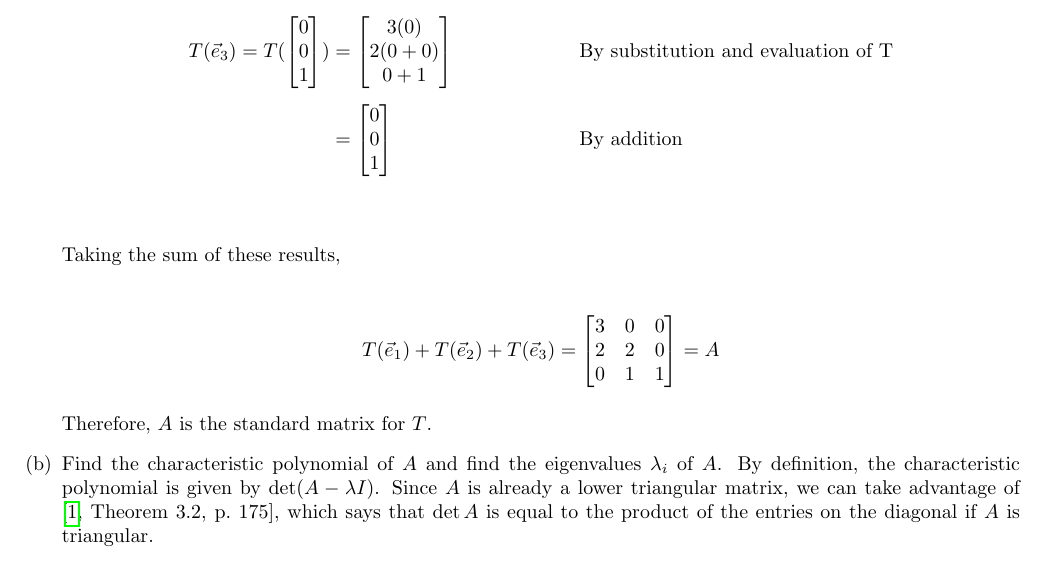
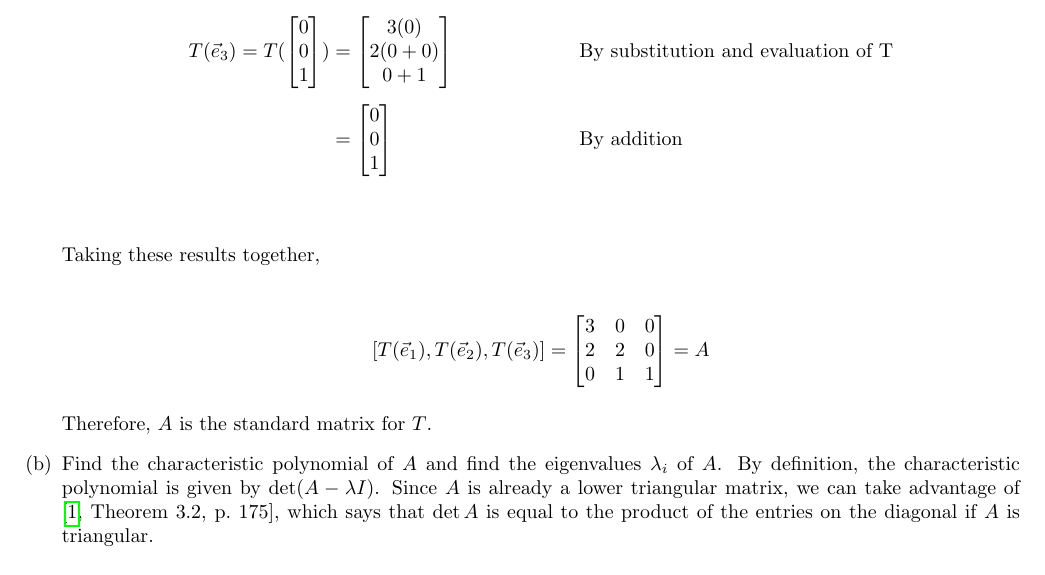
Before and after one commit to jllovet/jhu-en-625-252-fa26-linear-algebra, a LaTeX document (module-8/module-8.tex): part of page 9 of 16, cut so that both start at the same text. Compiled offline with pdfLaTeX.

Commit message:
Fix representation of matrix

```diff
--- a/module-8/module-8.tex
+++ b/module-8/module-8.tex
@@ -655,14 +655,14 @@ How does the linear transformation $T: \mathbb{R}^3 \to \mathbb{R}^3$ change the
                                                                     \end{bmatrix} \reason{By addition}                         \\[1ex]
         \end{align*}
 
-        Taking the sum of these results,
+        Taking these results together,
 
         \begin{align*}
-          T(\vec{e}_1) + T(\vec{e}_2) + T(\vec{e}_3) = \begin{bmatrix}
-                                                         3 & 0 & 0 \\
-                                                         2 & 2 & 0 \\
-                                                         0 & 1 & 1
-                                                       \end{bmatrix} = A
+          \left[T(\vec{e}_1), T(\vec{e}_2), T(\vec{e}_3)\right] = \begin{bmatrix}
+                                                                    3 & 0 & 0 \\
+                                                                    2 & 2 & 0 \\
+                                                                    0 & 1 & 1
+                                                                  \end{bmatrix} = A
         \end{align*}
 
         Therefore, $A$ is the standard matrix for $T$.
```
